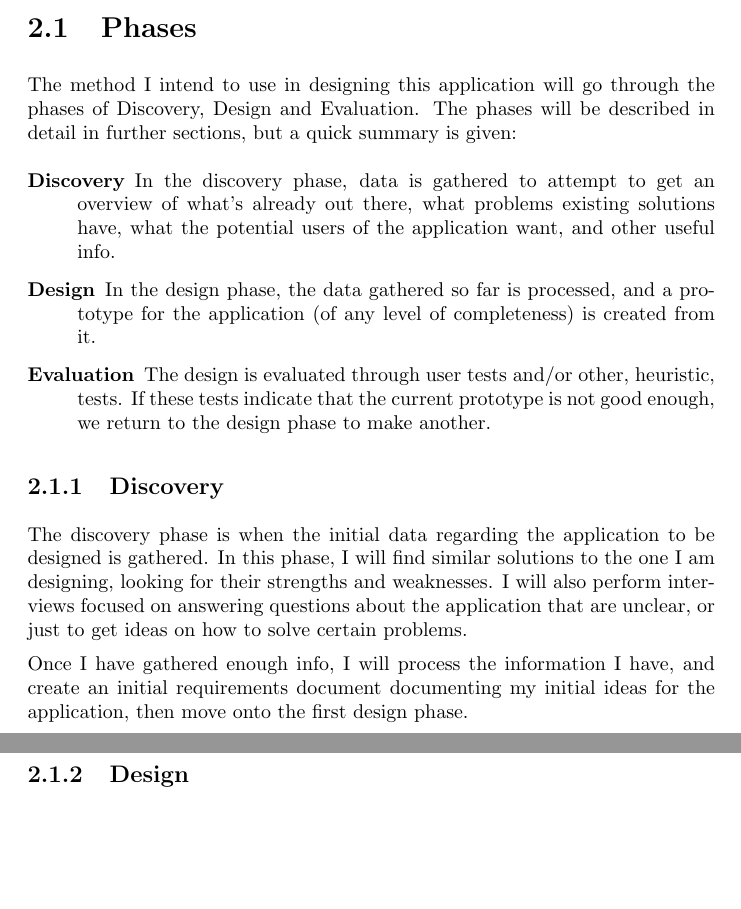
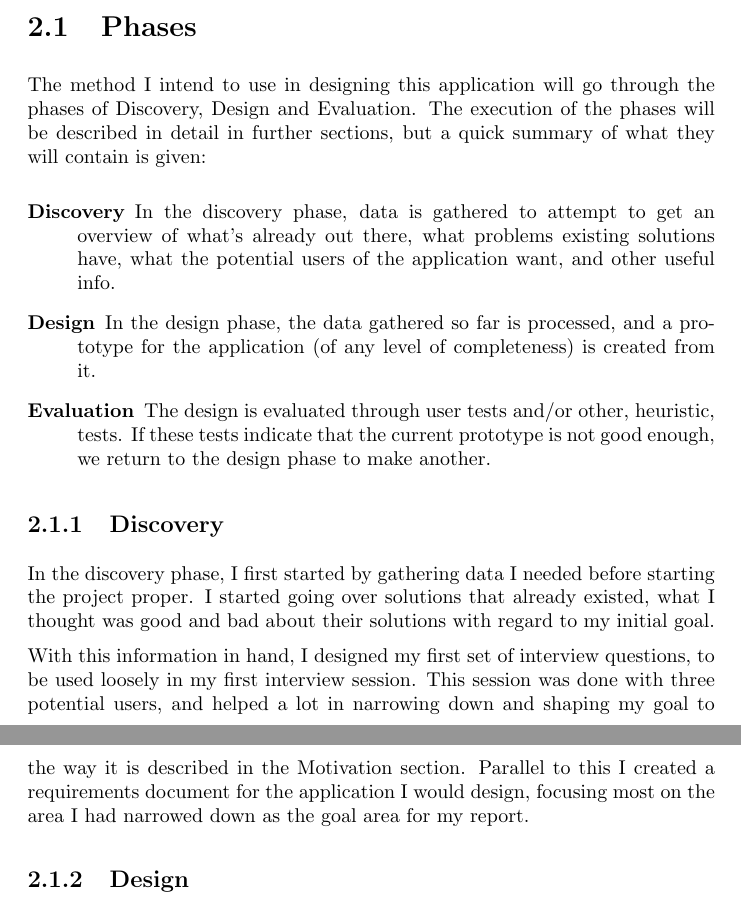
Before and after one commit to ircubic/School-project--Plandroid, a LaTeX document (report.tex): two parts of pages 7 and 8 of 13, joined at a grey line, cut so that both start at the same text, the shorter picture padded with empty space. Compiled offline with pdfLaTeX.

Commit message:
Changed focus on the "methods" area from what I will to, do what I did

```diff
--- a/report.tex
+++ b/report.tex
@@ -138,8 +138,9 @@ H\o{}gskolen i \O{}stfold\cite{site:mobapp}.
 \section{Phases}
 
 The method I intend to use in designing this application will go through the
-phases of Discovery, Design and Evaluation. The phases will be described in
-detail in further sections, but a quick summary is given:
+phases of Discovery, Design and Evaluation. The execution of the phases will be
+described in detail in further sections, but a quick summary of what they will
+contain is given:
 
 \begin{description}
 \item[Discovery] In the discovery phase, data is gathered to attempt to get an
@@ -155,15 +156,17 @@ detail in further sections, but a quick summary is given:
 
 \subsection{Discovery}
 
-The discovery phase is when the initial data regarding the application to be
-designed is gathered. In this phase, I will find similar solutions to the one I
-am designing, looking for their strengths and weaknesses. I will also perform
-interviews focused on answering questions about the application that are
-unclear, or just to get ideas on how to solve certain problems.
+In the discovery phase, I first started by gathering data I needed before
+starting the project proper. I started going over solutions that already
+existed, what I thought was good and bad about their solutions with regard to my
+initial goal.
 
-Once I have gathered enough info, I will process the information I have, and
-create an initial requirements document documenting my initial ideas for the
-application, then move onto the first design phase.
+With this information in hand, I designed my first set of interview questions,
+to be used loosely in my first interview session. This session was done with
+three potential users, and helped a lot in narrowing down and shaping my goal
+to the way it is described in the Motivation section. Parallel to this I created
+a requirements document for the application I would design, focusing most on the
+area I had narrowed down as the goal area for my report.
 
 \subsection{Design}
 
```
Also changed, not shown: report.tex (2 more changed lines).
